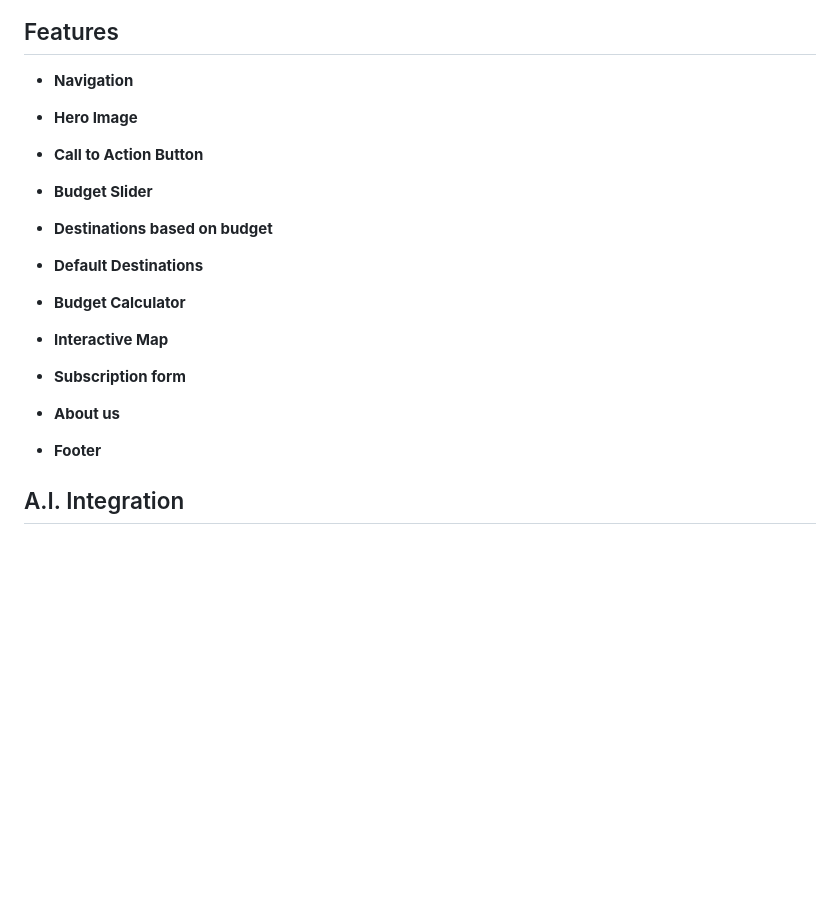
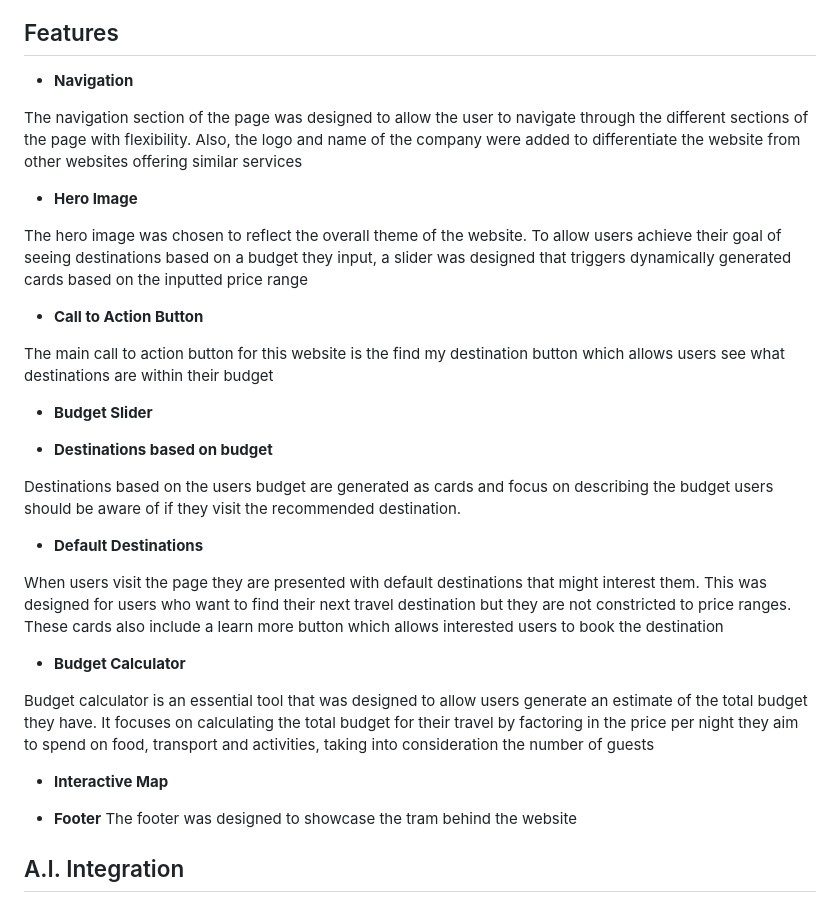
Before and after one commit to stephanieangelokagua/wanderoo_guru, a Markdown page: README.md, the part around the change. Rendered like a GitHub page; blank space fills up the shorter version.

Commit message:
Update README.md features area

```diff
--- a/README.md
+++ b/README.md
@@ -61,25 +61,36 @@ Easy read fonts that have been developed to  reduce reading fatigue and make rea
 
 - **Navigation**
 
+The navigation section of the page was designed to allow the user to navigate through the different sections of the page with flexibility. Also, the logo and name of the company were added to differentiate the website from other websites offering similar services
+
 - **Hero Image**
 
+The hero image was chosen to reflect the overall theme of the website. To allow users achieve their goal of seeing destinations based on a budget they input, a slider was designed that triggers dynamically generated cards based on the inputted price range
+
+
 - **Call to Action Button**
+
+The main call to action button for this website is the find my destination button which allows users see what destinations are within their budget
 
 - **Budget Slider**
 
 - **Destinations based on budget**
 
+Destinations based on the users budget are generated as cards and focus on describing the budget users should be aware of if they visit the recommended destination.
+
 - **Default Destinations**
+
+When users visit the page they are presented with default destinations that might interest them. This was designed for users who want to find their next travel destination but they are not constricted to price ranges. These cards also include a learn more button which allows interested users to book the destination
+
 
 - **Budget Calculator**
 
+Budget calculator is an essential tool that was designed to allow users generate an estimate of the total budget they have. It focuses on calculating the total budget for their travel by factoring in the price per night they aim to spend on food, transport and activities, taking into consideration the number of guests
+
 - **Interactive Map**
 
-- **Subscription form**
-
-- **About us**
-
 - **Footer**
+The footer was designed to showcase the tram behind the website
 
 <a id="testing"></a>
 
```
